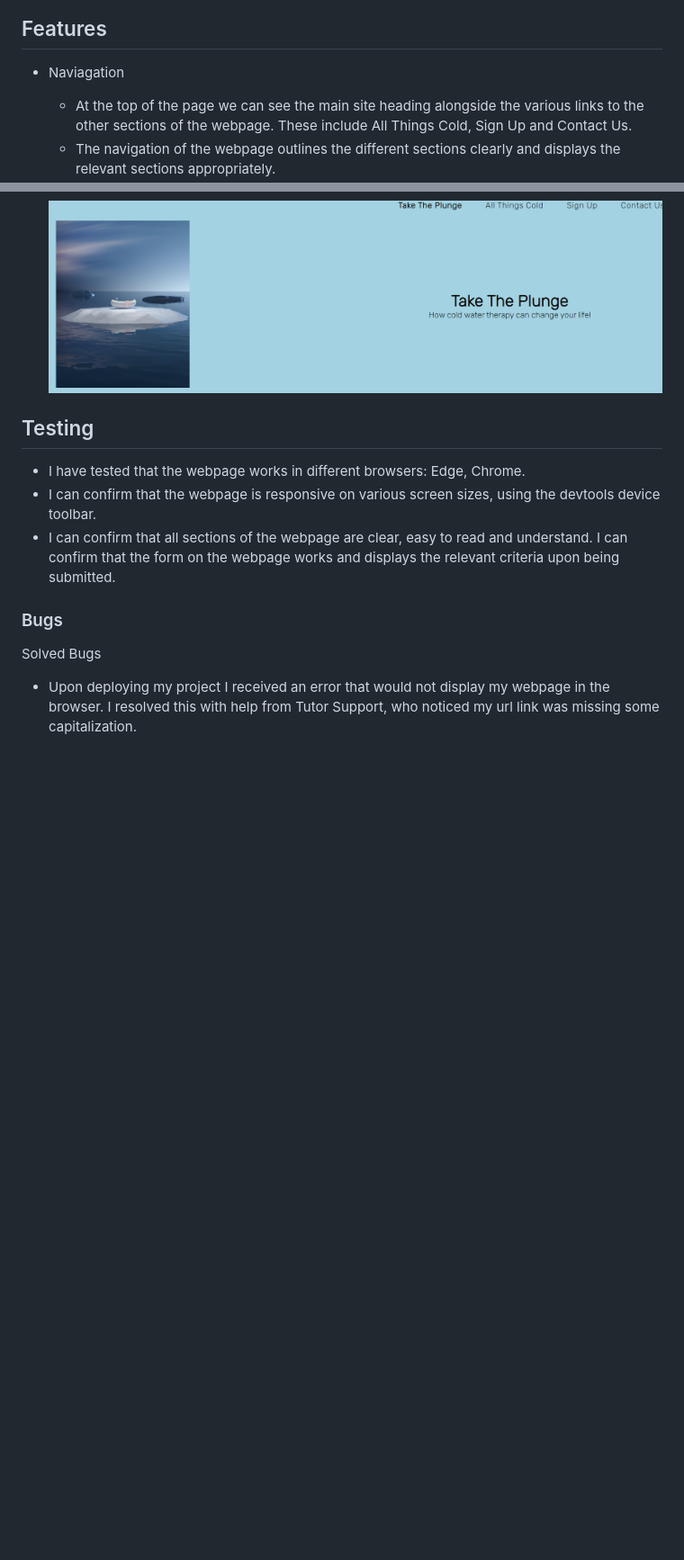
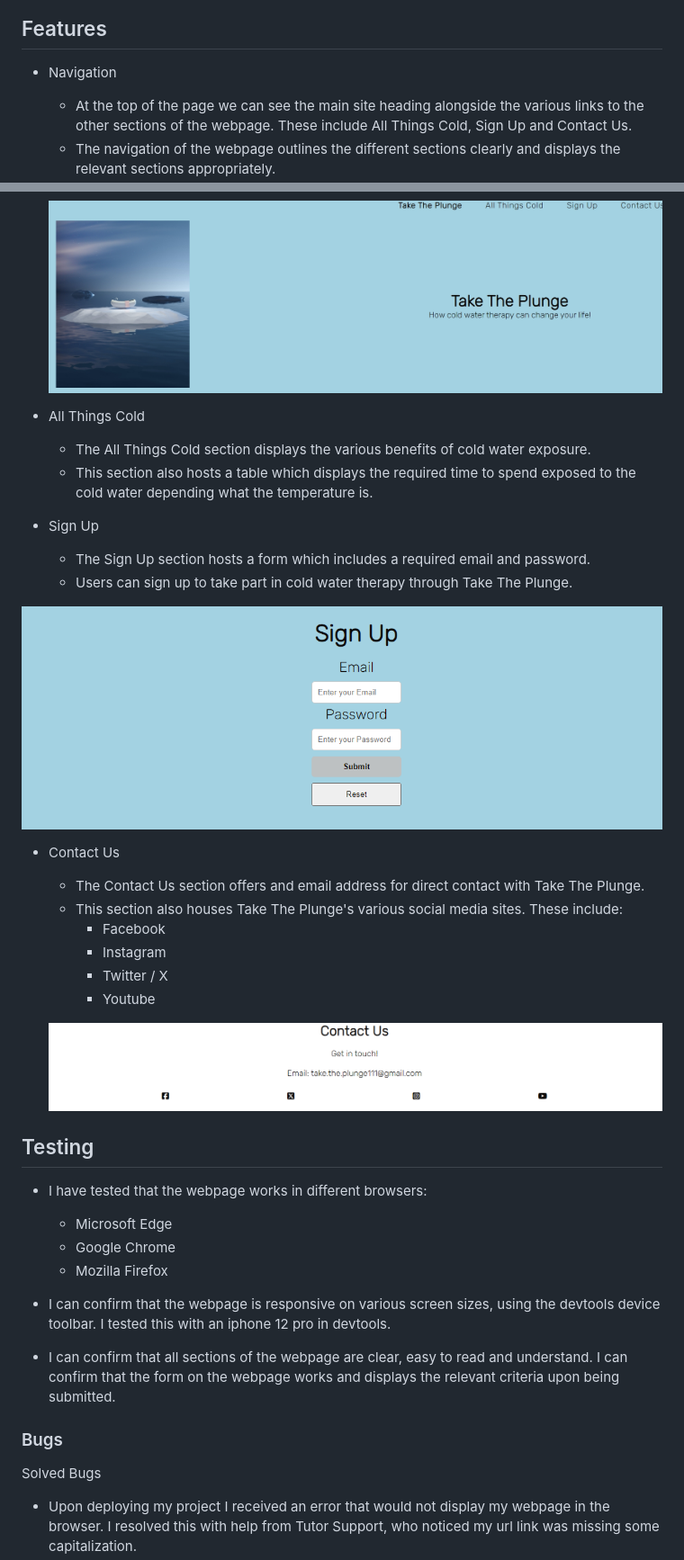
Before and after one commit to MattWass/My-Project-1-5, a Markdown page: README.md, 2 parts joined by grey strips. Shown: that part at 90% size. Rendered like a GitHub page; pictures changed too: image-4.png (added), image-5.png (added); blank space fills up the shorter version.

Commit message:
further updates to README.md file. various screenshots added

```diff
--- a/README.md
+++ b/README.md
@@ -16,7 +16,7 @@ Welcome to  [Take The Plunge](https://mattwass.github.io/My-Project-1-5/)
 
 
 ## Features
-- Naviagation
+- Navigation
 
   - At the top of the page we can see the main site heading alongside the various links to the other sections of the webpage. These include All Things Cold, Sign Up and Contact Us.
   - The navigation of the webpage outlines the different sections clearly and displays the relevant sections appropriately.
@@ -24,10 +24,35 @@ Welcome to  [Take The Plunge](https://mattwass.github.io/My-Project-1-5/)
 
   ![alt text](Screenshot_2-9-2024_03026_mattwass.github.io.jpeg)
 
+- All Things Cold
+  - The All Things Cold section displays the various benefits of cold water exposure.
+  - This section also hosts a table which displays the required time to spend exposed to the cold water depending what the temperature is.
+
+
+- Sign Up
+  - The Sign Up section hosts a form which includes a required email and password.
+  - Users can sign up to take part in cold water therapy through Take The Plunge.
+
+![alt text](image-5.png)
+
+
+- Contact Us
+  - The Contact Us section offers and email address for direct contact with Take The Plunge.
+  - This section also houses Take The Plunge's various social media sites. These include:
+    - Facebook
+    - Instagram
+    - Twitter / X
+    - Youtube
+
+  ![alt text](image-4.png)
 
 ## Testing
-- I have tested that the webpage works in different browsers: Edge, Chrome.
-- I can confirm that the webpage is responsive on various screen sizes, using the devtools device toolbar.
+- I have tested that the webpage works in different browsers:
+  - Microsoft Edge
+  - Google Chrome
+  - Mozilla Firefox
+
+- I can confirm that the webpage is responsive on various screen sizes, using the devtools device toolbar. I tested this with an iphone 12 pro in devtools.
 - I can confirm  that all sections of the webpage are clear, easy to read and understand.
 I can confirm that the form on the webpage works and displays the relevant criteria upon being submitted.
 
```
Also changed, not shown: other parts of README.md (+14 -9 lines), image-3.png (added), 2 other files.
